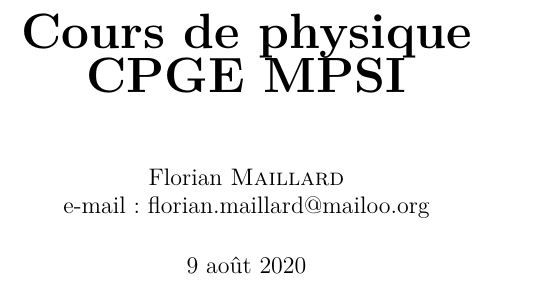
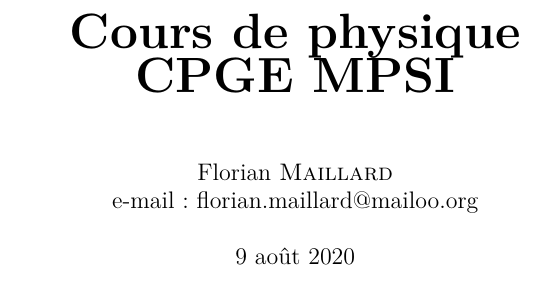
Before and after one commit to fmaillar/physique-mpsi, a LaTeX thesis (physique.tex, which reads preambule.tex): part of page 1 of 155 before the commit and part of page 1 of 98 after it, cut so that both start at the same text. Compiled offline with LaTeX, dvips and Ghostscript.

Commit message:
Modification marges

```diff
--- a/physique.tex
+++ b/physique.tex
@@ -1,4 +1,4 @@
-\documentclass[11pt,a4paper]{book}
+\documentclass[10pt, a4paper, oneside]{book}
 \input{preambule}
 
 \includeonly{%
@@ -15,7 +15,7 @@ chapitre10,
 chapitre11,
 chapitre12,
 chapitre13,
-% chapitre14,
+chapitre14,
 % chapitre15,
 % chapitre16,
 % chapitre17,
--- a/preambule.tex
+++ b/preambule.tex
@@ -87,6 +87,14 @@
 %pour les tableaux de variations
 \usepackage{variations}
 %
+%Pour la taille de la page
+\usepackage{geometry}
+\geometry{
+	a4paper,
+	total={170mm,257mm},
+	left=20mm,
+	top=20mm,
+}
 %% entêtes et pieds de pages
 %Entêtes et pieds de pages
 \usepackage{fancyhdr}
@@ -278,8 +286,11 @@
 \newcommand{\Uc}{\ncomplexe{U}}
 \newcommand{\Ic}{\ncomplexe{I}}
 \newcommand{\uc}{\ncomplexe{u}}
+\newcommand{\ec}{\ncomplexe{e}}
+\newcommand{\Ec}{\ncomplexe{E}}
 \newcommand{\ic}{\ncomplexe{i}}
 \newcommand{\Zc}{\ncomplexe{Z}}
+\newcommand{\zc}{\ncomplexe{z}}
 \newcommand{\Yc}{\ncomplexe{Y}}
 \newcommand{\yc}{\ncomplexe{y}}
 \newcommand{\Xc}{\ncomplexe{X}}
```
